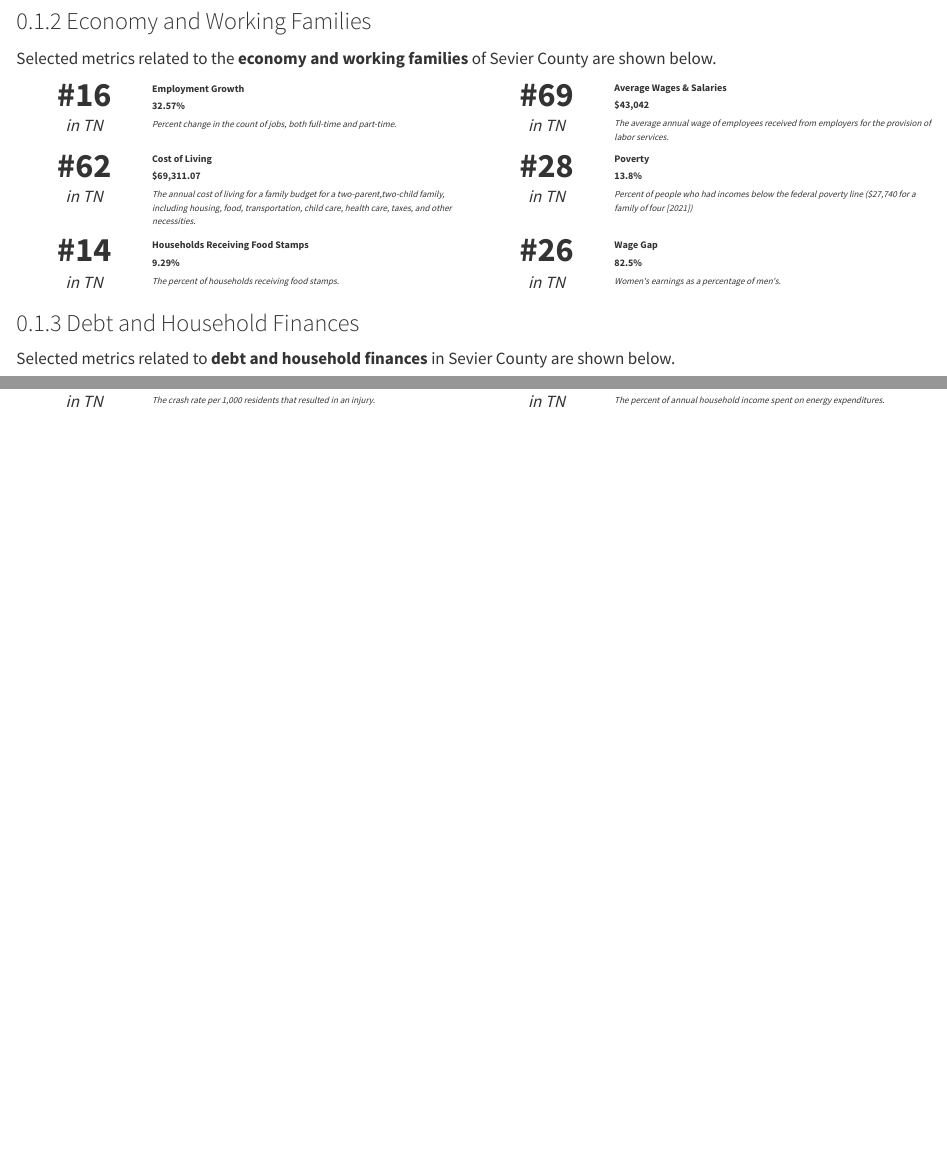
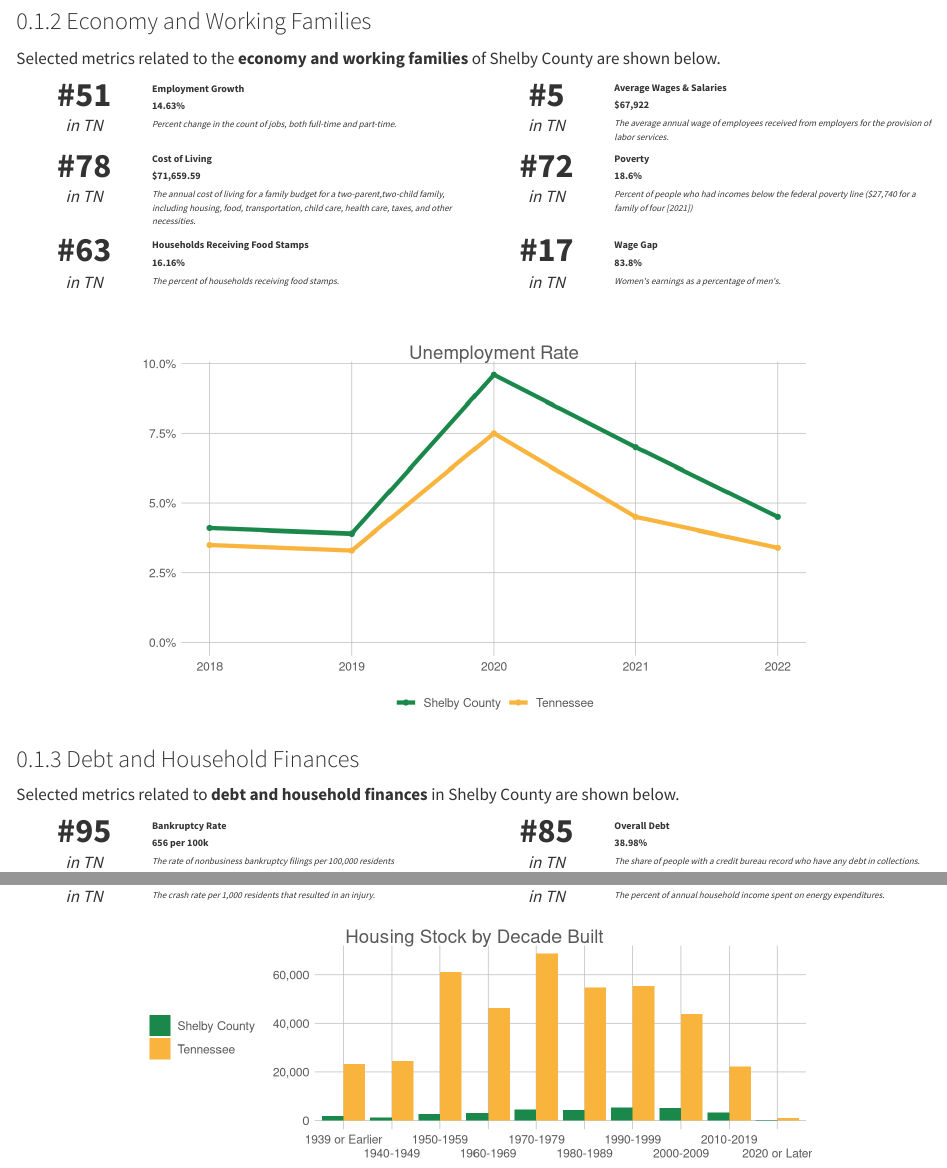
Before and after one commit to andrewjbe/think-tn-map, a Quarto document (inst/county-summary-pdf/county-summary-pdf.qmd): the page in a window 1100 px wide, from 940 px down, and a second part further down, joined at a grey line. Rendered offline with R 4.5, knitr and Pandoc in place of Quarto, with nearby package versions; drawn as R Markdown's standard HTML page in place of the format the file asks for; some code elsewhere in the file could not run offline; column names are cleaned by a stand-in for the janitor package.

Commit message:
stuff from new report draft

````diff
--- a/inst/county-summary-pdf/county-summary-pdf.qmd
+++ b/inst/county-summary-pdf/county-summary-pdf.qmd
@@ -19,7 +19,7 @@ knitr:
     warning: false
     message: false
 params:
-  county: "Sevier"
+  county: "Shelby"
 # Remember that there are other formatting options in /_extensions/ojo-report-template/custom.scss
 # You can also edit the header structure in /_extensions/ojo-report-template/title-block.html
 # Document info ----------------------------------------------------------------
@@ -379,6 +374,46 @@ layout_column_wrap(
 )
 ```
 
+::: {style="margin: 50px"}
+:::
+
+```{r unemployment_graph, fig.height=4}
+unemployment_total <- supp_unemployment |>
+  filter(county == "total") |>
+  pivot_longer(-county)
+
+supp_unemployment |>
+  filter(county == params$county) |>
+  pivot_longer(-county) |>
+  rbind(unemployment_total) |>
+  mutate(
+    value = value / 100,
+    name = as.numeric(name)
+  ) |>
+  ggplot(aes(x = name, y = value, color = county)) +
+  # geom_col(position = "dodge") +
+  geom_line(linewidth = 1.5) +
+  geom_point(size = 1.5) +
+  labs(
+    title = "Unemployment Rate",
+    x = "Year",
+    y = "",
+  ) +
+  scale_y_continuous(limits = c(0 , NA),
+                     labels = scales::percent) +
+  scale_color_manual(name = "",
+                     labels = c(paste(params$county, "County"), "Tennessee"),
+                     values = c("#1a884a", "#f8b43c")
+  ) +
+  ggthemes::theme_excel_new() +
+  theme(
+    legend.position = "bottom"
+  )
+
+```
+
+{{< pagebreak >}}
+
 ### Debt and Household Finances
 
 Selected metrics related to **debt and household finances** in `r params$county` County are shown below.
@@ -442,3 +575,67 @@ layout_column_wrap(
   heights_equal = "row"
 )
 ```
+
+::: {style="margin: 20px"}
+:::
+
+```{r housing_stock_graph, fig.height=2.5}
+supp_housing_total <- supp_housing |>
+  filter(county == "average") |>
+  pivot_longer(-county)
+
+supp_housing |>
+  filter(county == params$county) |>
+  pivot_longer(-county) |>
+  rbind(supp_housing_total) |>
+  mutate(
+    name = case_when(
+      name == "built_2020_or_later" ~ "2020 or Later",
+      name == "built_2010_to_2019" ~ "2010-2019",
+      name == "built_2000_to_2009" ~ "2000-2009",
+      name == "built_1990_to_1999" ~ "1990-1999",
+      name == "built_1980_to_1989" ~ "1980-1989",
+      name == "built_1970_to_1979" ~ "1970-1979",
+      name == "built_1960_to_1969" ~ "1960-1969",
+      name == "built_1950_to_1959" ~ "1950-1959",
+      name == "built_1940_to_1949" ~ "1940-1949",
+      name == "built_1939_or_earlier" ~ "1939 or Earlier",
+      TRUE ~ name
+    )
+  ) |>
+  mutate(
+    name = factor(name,
+                  levels = c(
+                    "1939 or Earlier",
+                    "1940-1949",
+                    "1950-1959",
+                    "1960-1969",
+                    "1970-1979",
+                    "1980-1989",
+                    "1990-1999",
+                    "2000-2009",
+                    "2010-2019",
+                    "2020 or Later"
+                  ))
+  ) |>
+  ggplot(aes(x = name, y = value, fill = county)) +
+  geom_col(position = "dodge") +
+  labs(
+    title = "Housing Stock by Decade Built",
+    # subtitle = "",
+    x = "Decade",
+    y = "",
+  ) +
+  scale_x_discrete(guide = guide_axis(n.dodge = 2)) +
+  scale_y_continuous(limits = c(0 , NA),
+                     labels = scales::comma) +
+  scale_fill_manual(name = "",
+                    labels = c(paste(params$county, "County"), "Tennessee"),
+                    values = c("#1a884a", "#f8b43c")
+  ) +
+  ggthemes::theme_excel_new() +
+  theme(
+    plot.title.position = "plot",
+    legend.position = "left"
+  )
+```
````
Also changed, not shown: inst/resources.R (+1 -0 lines), inst/county-summary-pdf/county-summary-pdf-sevier.pdf (added), inst/county-summary-pdf/county-summary-pdf-shelby.pdf (added), inst/county-summary-pdf/county-summary-pdf.html, inst/county-summary-pdf/county-summary-pdf.pdf (deleted), inst/one-county-all-metrics/one-county-all-metrics.html, inst/one-metric-all-counties/one-metric-all-counties.html, inst/county-summary-pdf/county-summary-pdf.qmd (145 more changed lines).
